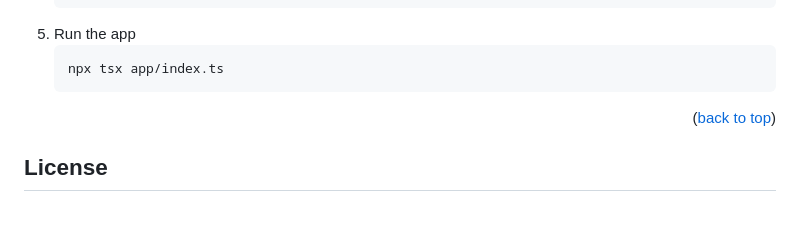
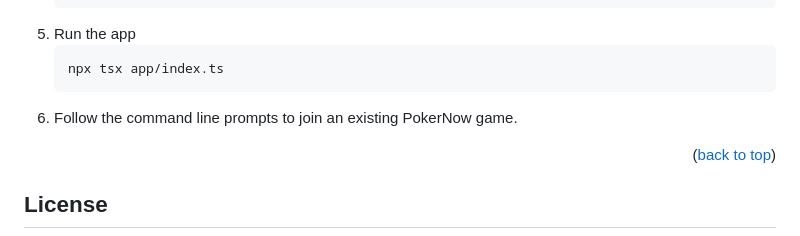
Before and after one commit to csong2022/pokernow-gpt, a Markdown page: README.md, the part around the change. GitHub-like rendering; blank space fills up the shorter version.

````diff
--- a/README.md
+++ b/README.md
@@ -85,7 +85,7 @@ As ChatGPT and Large Language Models get better over time, we can and should exp
    ```sh
    npx tsx app/index.ts
    ```
-
+6. Follow the command line prompts to join an existing PokerNow game.
 <p align="right">(<a href="#readme-top">back to top</a>)</p>
 
 
````
